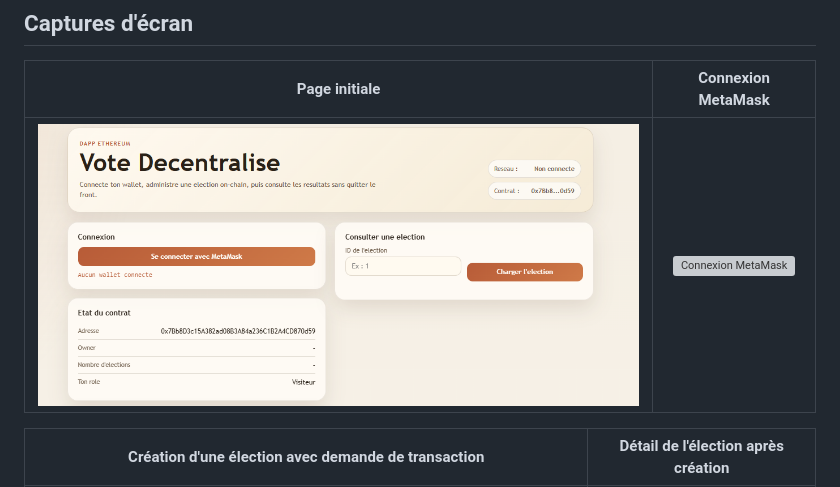
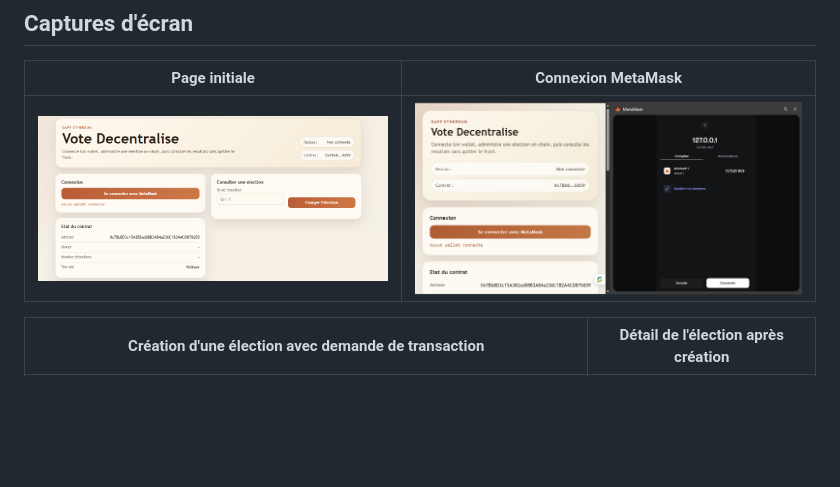
Before and after one commit to salema29/projet-blockchain, a Markdown page: README.md, the part around the change. GitHub-like rendering; blank space fills up the shorter version; grey boxes are pictures that could not be loaded.

```diff
--- a/README.md
+++ b/README.md
@@ -157,7 +157,7 @@ npx hardhat run scripts/create-election.js --network sepolia
 
 |                   Page initiale                    |                      Connexion MetaMask                      |
 | :------------------------------------------------: | :----------------------------------------------------------: |
-| ![Page initiale](screenshots/01_page_initiale.png) | ![Connexion MetaMask](screenshots/02_connexion_MetaMask.png) |
+| ![Page initiale](screenshots/01_page_initiale.png) | ![Connexion MetaMask](screenshots/02_connexion_metamask.png) |
 
 |               Création d'une élection avec demande de transaction               |                  Détail de l'élection après création                  |
 | :-----------------------------------------------------------------------------: | :-------------------------------------------------------------------: |
```
